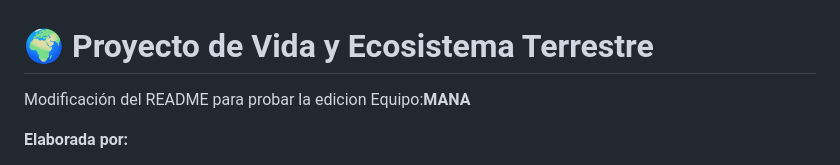
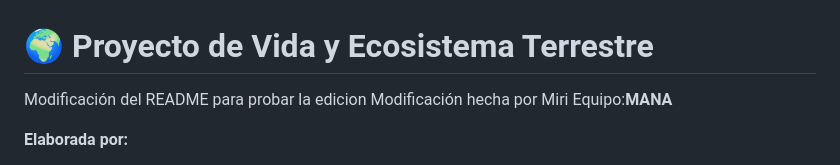
Before and after one commit to AlejaSj/MANA, a Markdown page: README.md, the part around the change. Rendered like a GitHub page.

Commit message:
Una modificacion simple

```diff
--- a/README.md
+++ b/README.md
@@ -1,5 +1,6 @@
 # 🌍 Proyecto de Vida y Ecosistema Terrestre
 Modificación del README para probar la edicion
+Modificación hecha por Miri
 Equipo:**MANA**
 
 **Elaborada por:**
```
